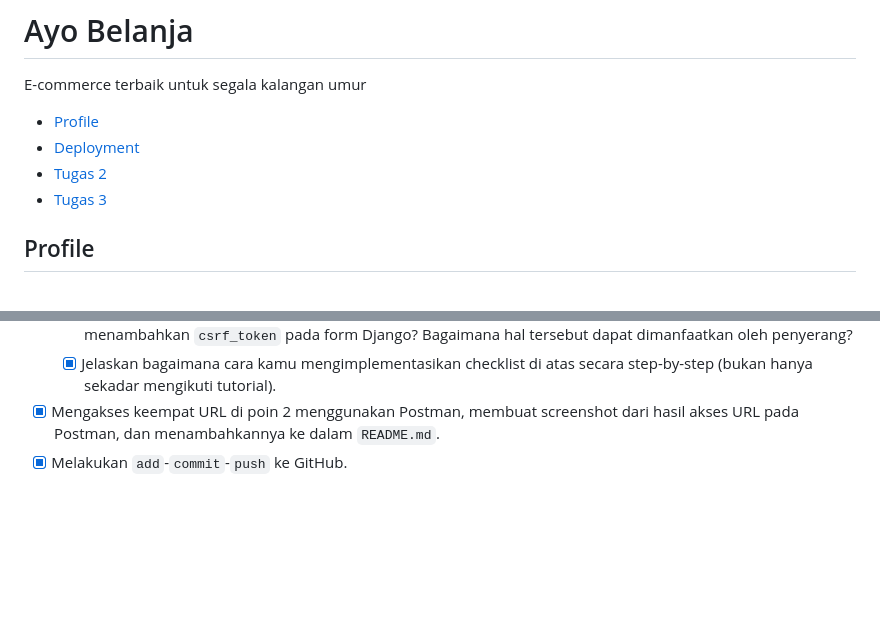
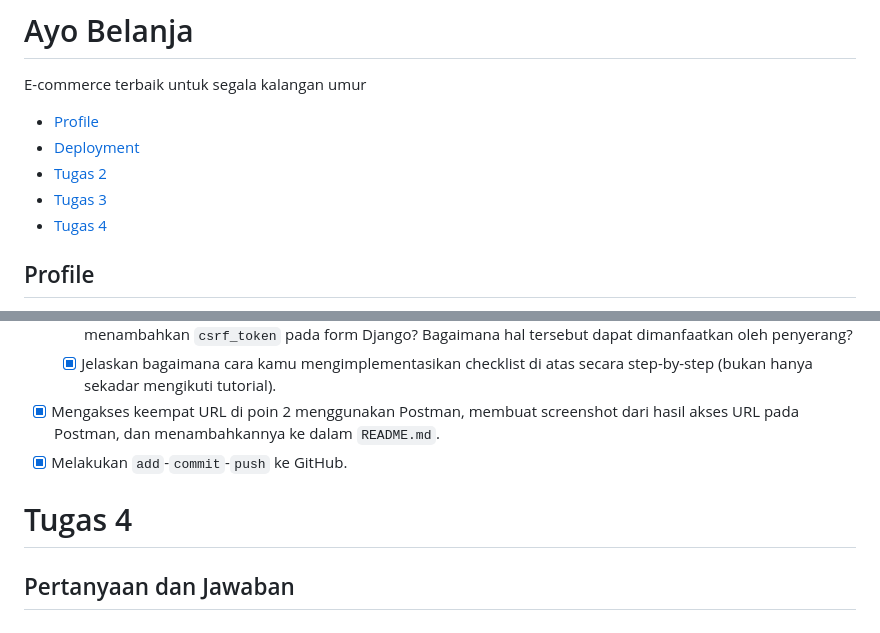
Before and after one commit to anthef/eshop-pbp, a Markdown page: README.md, 2 parts joined by grey strips. GitHub-like rendering; blank space fills up the shorter version.

Commit message:
initialize tugas 4

```diff
--- a/README.md
+++ b/README.md
@@ -5,6 +5,7 @@ E-commerce terbaik untuk segala kalangan umur
 - [Deployment](#deployment)
 - [Tugas 2](#tugas-2)
 - [Tugas 3](#tugas-3)
+- [Tugas 4](#tugas-4)
 
 ## Profile
 
@@ -462,3 +463,6 @@ Tautan aplikasi PWS: [http://anthony-edbert-ayobelanja.pbp.cs.ui.ac.id](http://a
   - [x] Jelaskan bagaimana cara kamu mengimplementasikan checklist di atas secara step-by-step (bukan hanya sekadar mengikuti tutorial).
 -  [x] Mengakses keempat URL di poin 2 menggunakan Postman, membuat screenshot dari hasil akses URL pada Postman, dan menambahkannya ke dalam `README.md`.
 - [x] Melakukan `add`-`commit`-`push` ke GitHub.
+
+# Tugas 4
+## Pertanyaan dan Jawaban
```
